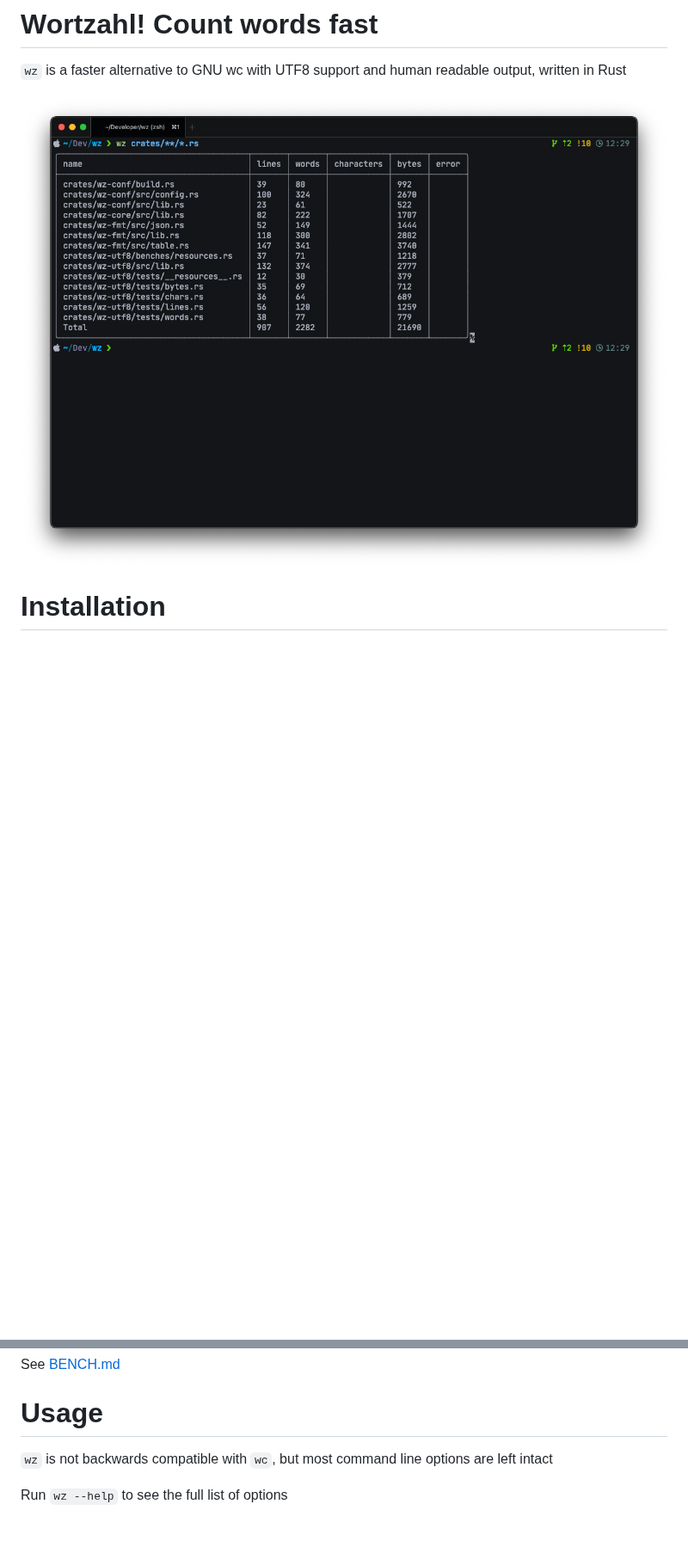
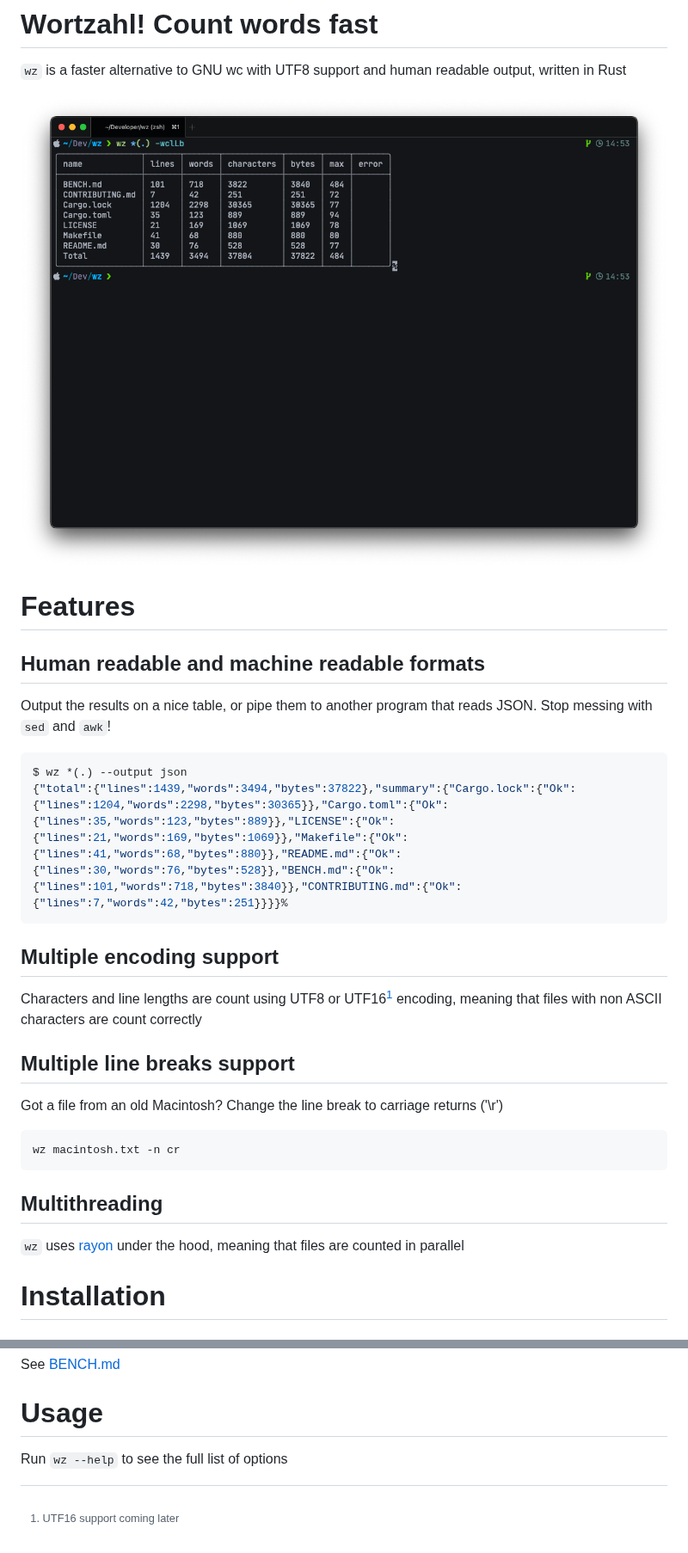
Before and after one commit to Altair-Bueno/wz, a Markdown page: README.md, 2 parts joined by grey strips. Shown at 86% size. Drawn GitHub-style; pictures changed too: resources/wz.png; blank space fills up the shorter version.

Commit message:
docs: Updated README and screenshot

````diff
--- a/README.md
+++ b/README.md
@@ -6,6 +6,36 @@
 output, written in Rust
 
 ![wz](resources/wz.png)
+
+# Features
+
+## Human readable and machine readable formats
+
+Output the results on a nice table, or pipe them to another program
+that reads JSON. Stop messing with `sed` and `awk`!
+
+```sh
+$ wz *(.) --output json
+{"total":{"lines":1439,"words":3494,"bytes":37822},"summary":{"Cargo.lock":{"Ok":{"lines":1204,"words":2298,"bytes":30365}},"Cargo.toml":{"Ok":{"lines":35,"words":123,"bytes":889}},"LICENSE":{"Ok":{"lines":21,"words":169,"bytes":1069}},"Makefile":{"Ok":{"lines":41,"words":68,"bytes":880}},"README.md":{"Ok":{"lines":30,"words":76,"bytes":528}},"BENCH.md":{"Ok":{"lines":101,"words":718,"bytes":3840}},"CONTRIBUTING.md":{"Ok":{"lines":7,"words":42,"bytes":251}}}}%
+```
+
+## Multiple encoding support
+
+Characters and line lengths are count using UTF8 or UTF16[^1] encoding,
+meaning that files with non ASCII characters are count correctly
+
+## Multiple line breaks support
+
+Got a file from an old Macintosh? Change the line break to carriage
+returns ('\r')
+
+```sh
+wz macintosh.txt -n cr
+```
+
+## Multithreading
+
+`wz` uses [rayon] under the hood, meaning that files are counted in parallel
 
 # Installation
 
@@ -22,9 +52,10 @@ See [BENCH.md](BENCH.md)
 
 # Usage
 
-`wz` is not backwards compatible with `wc`, but most command line options are
-left intact
-
 Run `wz --help` to see the full list of options
 
+[rayon]: https://crates.io/crates/rayon
+
+[^1]: UTF16 support coming later
+
 <!-- cargo-sync-readme end -->
````
Also changed, not shown: 1 other file.
